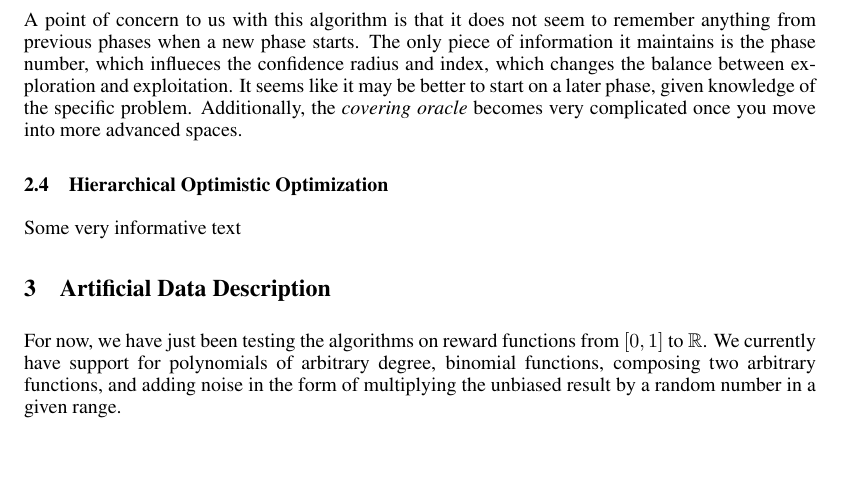
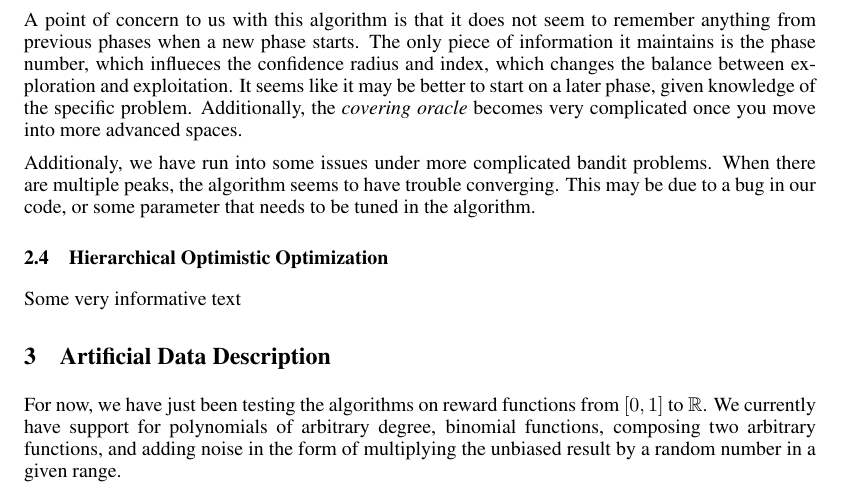
Before and after one commit to laurel2935/bandits, a LaTeX paper (Paper/milestone_report.tex): part of page 3 of 4, cut so that both start at the same text. Compiled offline with pdfLaTeX.

Commit message:
Added a line about some zooming algorithm issue

```diff
--- a/Paper/milestone_report.tex
+++ b/Paper/milestone_report.tex
@@ -129,6 +129,7 @@ The Zooming Algorithm is composed of multiple phases, each of which is composed
 
 A point of concern to us with this algorithm is that it does not seem to remember anything from previous phases when a new phase starts. The only piece of information it maintains is the phase number, which influeces the confidence radius and index, which changes the balance between exploration and exploitation. It seems like it may be better to start on a later phase, given knowledge of the specific problem. Additionally, the \emph{covering oracle} becomes very complicated once you move into more advanced spaces.
 
+Additionaly, we have run into some issues under more complicated bandit problems. When there are multiple peaks, the algorithm seems to have trouble converging. This may be due to a bug in our code, or some parameter that needs to be tuned in the algorithm.
 \subsection{Hierarchical Optimistic Optimization}
 Some very informative text
 
```
